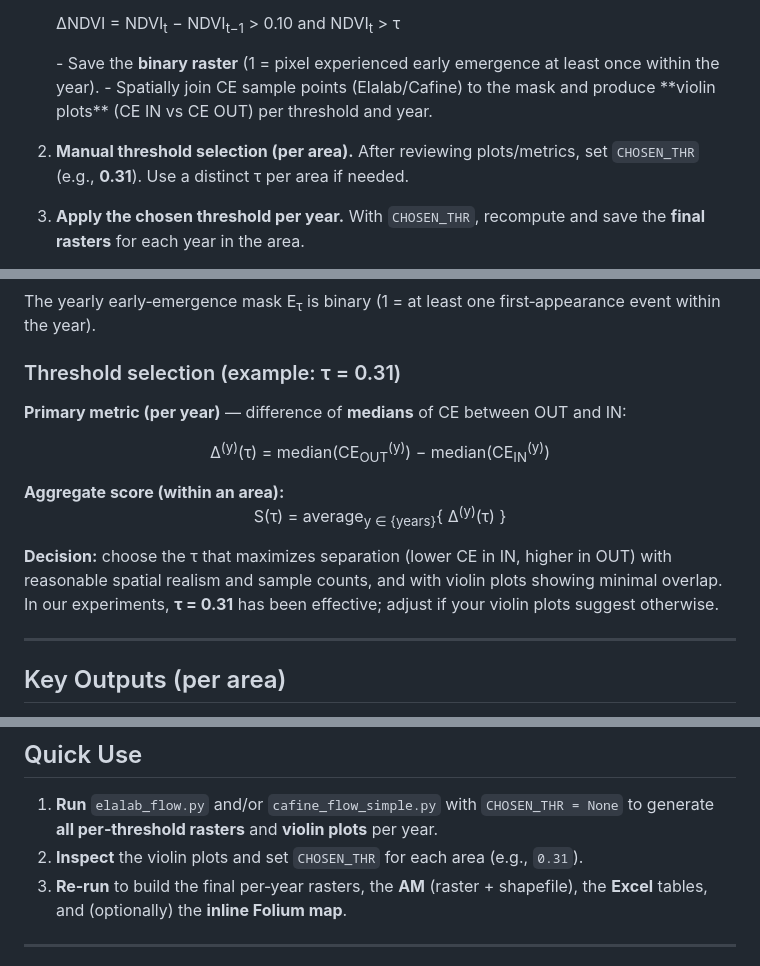
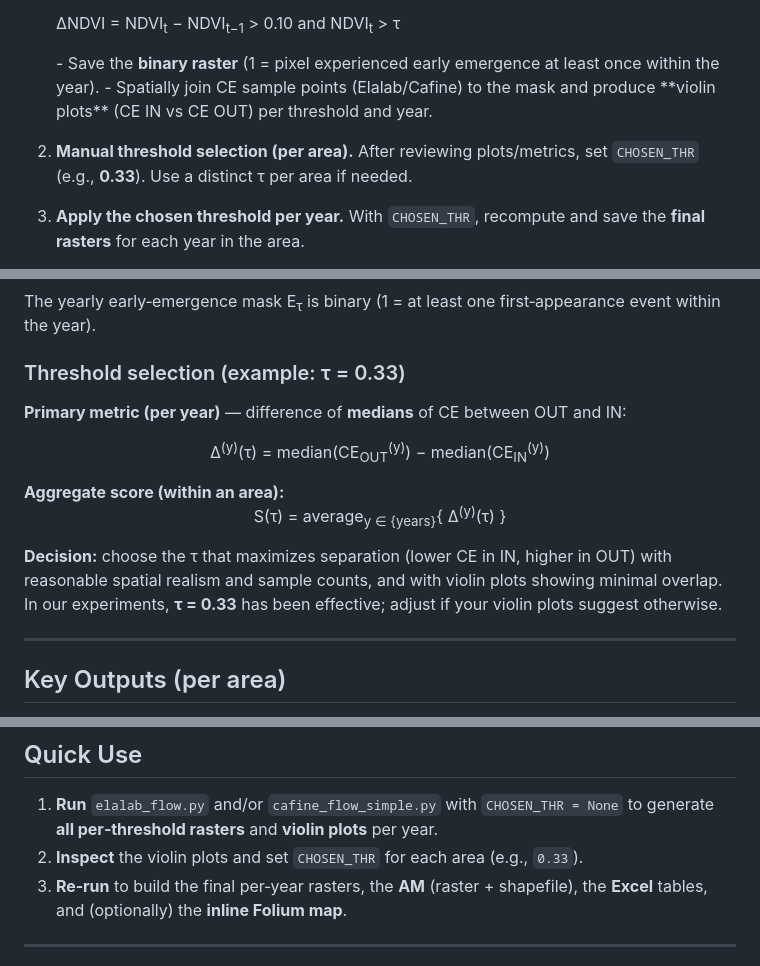
Before and after one commit to Emmanuel461/change_detection_AM, a Markdown page: README.md, 3 parts joined by grey strips. Rendered like a GitHub page.

Commit message:
Update - README

```diff
--- a/README.md
+++ b/README.md
@@ -75,7 +75,7 @@ Change_detection_AM/
    - Save the <strong>binary raster</strong> (1 = pixel experienced early emergence at least once within the year).
    - Spatially join CE sample points (Elalab/Cafine) to the mask and produce **violin plots** (CE IN vs CE OUT) per threshold and year.
 
-2. **Manual threshold selection (per area).** After reviewing plots/metrics, set <code>CHOSEN_THR</code> (e.g., <strong>0.31</strong>). Use a distinct τ per area if needed.
+2. **Manual threshold selection (per area).** After reviewing plots/metrics, set <code>CHOSEN_THR</code> (e.g., <strong>0.33</strong>). Use a distinct τ per area if needed.
 
 3. **Apply the chosen threshold per year.** With <code>CHOSEN_THR</code>, recompute and save the **final rasters** for each year in the area.
 
@@ -96,13 +96,13 @@ Let <span>&Delta;<sub>t</sub>(x) = NDVI<sub>t</sub>(x) − NDVI<sub>t−1</sub>(
 <p align="center"><span>&Delta;NDVI &gt; 0.10 and NDVI<sub>t</sub> &gt; &tau;</span></p>
 The yearly early‑emergence mask <span>E<sub>&tau;</sub></span> is binary (1 = at least one first‑appearance event within the year).
 
-### Threshold selection (example: τ = 0.31)
+### Threshold selection (example: τ = 0.33)
 <strong>Primary metric (per year)</strong> — difference of <strong>medians</strong> of CE between OUT and IN:
 <p align="center"><span>&Delta;<sup>(y)</sup>(&tau;) = median(CE<sub>OUT</sub><sup>(y)</sup>) − median(CE<sub>IN</sub><sup>(y)</sup>)</span></p>
 <strong>Aggregate score (within an area):</strong>
 <p align="center"><span>S(&tau;) = average<sub>y ∈ {years}</sub>{ &Delta;<sup>(y)</sup>(&tau;) }</span></p>
 <strong>Decision:</strong> choose the <span>&tau;</span> that maximizes separation (lower CE in IN, higher in OUT) with reasonable spatial realism and sample counts, and with violin plots showing minimal overlap.
-In our experiments, <strong>&tau; = 0.31</strong> has been effective; adjust if your violin plots suggest otherwise.
+In our experiments, <strong>&tau; = 0.33</strong> has been effective; adjust if your violin plots suggest otherwise.
 
 ---
 
@@ -120,7 +120,7 @@ In our experiments, <strong>&tau; = 0.31</strong> has been effective; adjust if
 
 ## Quick Use
 1. **Run** `elalab_flow.py` and/or `cafine_flow_simple.py` with `CHOSEN_THR = None` to generate **all per‑threshold rasters** and **violin plots** per year.
-2. **Inspect** the violin plots and set `CHOSEN_THR` for each area (e.g., `0.31`).
+2. **Inspect** the violin plots and set `CHOSEN_THR` for each area (e.g., `0.33`).
 3. **Re‑run** to build the final per‑year rasters, the **AM** (raster + shapefile), the **Excel** tables, and (optionally) the **inline Folium map**.
 
 ---
```
